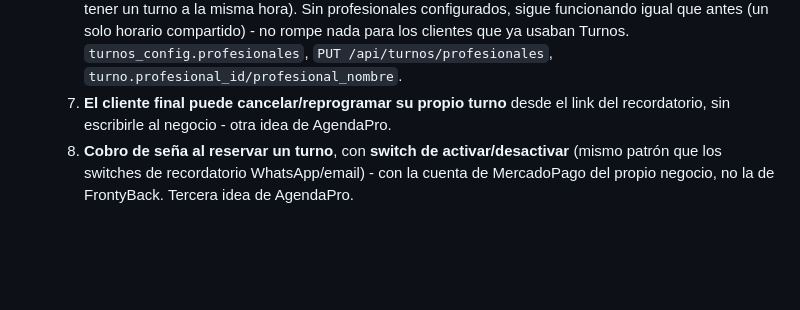
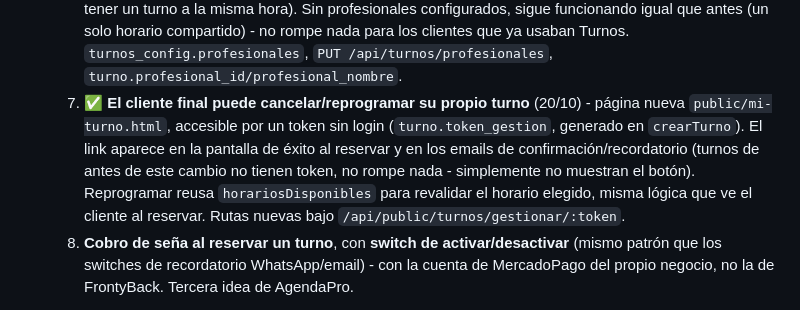
Before and after one commit to GoldFingerTold/frontyback-crm, a Markdown page: ESTADO-PROYECTO.md, the part around the change. GitHub-like rendering; blank space fills up the shorter version.

Commit message:
Actualizar ESTADO-PROYECTO.md: item 7 de la tanda de funciones, hecho
Co-Authored-By: Claude Sonnet 5 <noreply@anthropic.com>

```diff
--- a/ESTADO-PROYECTO.md
+++ b/ESTADO-PROYECTO.md
@@ -147,8 +147,14 @@ de cada cambio - clonarlo alcanza para tener el proyecto completo en cualquier P
      igual que antes (un solo horario compartido) - no rompe nada para los
      clientes que ya usaban Turnos. `turnos_config.profesionales`,
      `PUT /api/turnos/profesionales`, `turno.profesional_id/profesional_nombre`.
-  7. **El cliente final puede cancelar/reprogramar su propio turno** desde el link
-     del recordatorio, sin escribirle al negocio - otra idea de AgendaPro.
+  7. ✅ **El cliente final puede cancelar/reprogramar su propio turno** (20/10) -
+     página nueva `public/mi-turno.html`, accesible por un token sin login
+     (`turno.token_gestion`, generado en `crearTurno`). El link aparece en la
+     pantalla de éxito al reservar y en los emails de confirmación/recordatorio
+     (turnos de antes de este cambio no tienen token, no rompe nada - simplemente
+     no muestran el botón). Reprogramar reusa `horariosDisponibles` para
+     revalidar el horario elegido, misma lógica que ve el cliente al reservar.
+     Rutas nuevas bajo `/api/public/turnos/gestionar/:token`.
   8. **Cobro de seña al reservar un turno**, con **switch de activar/desactivar**
      (mismo patrón que los switches de recordatorio WhatsApp/email) - con la cuenta
      de MercadoPago del propio negocio, no la de FrontyBack. Tercera idea de
```
